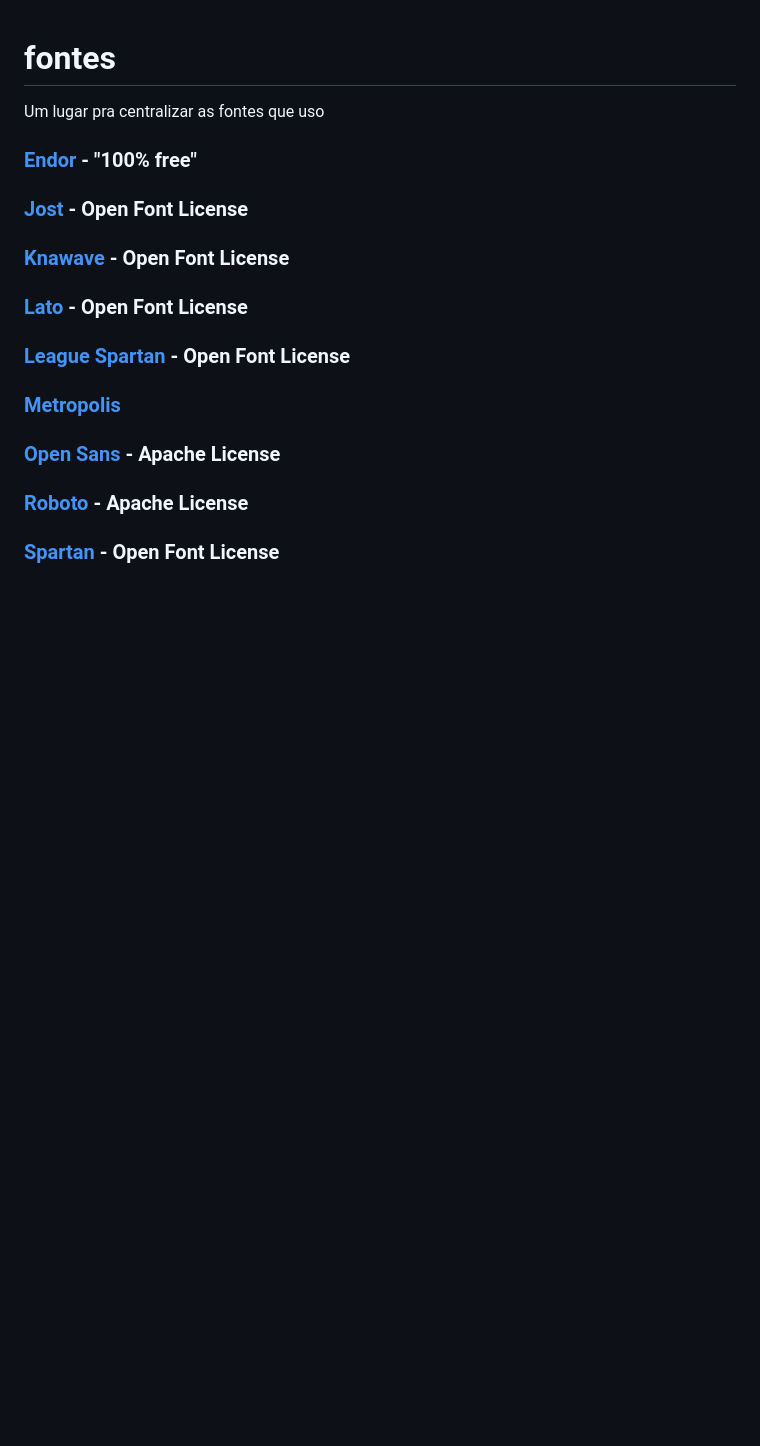
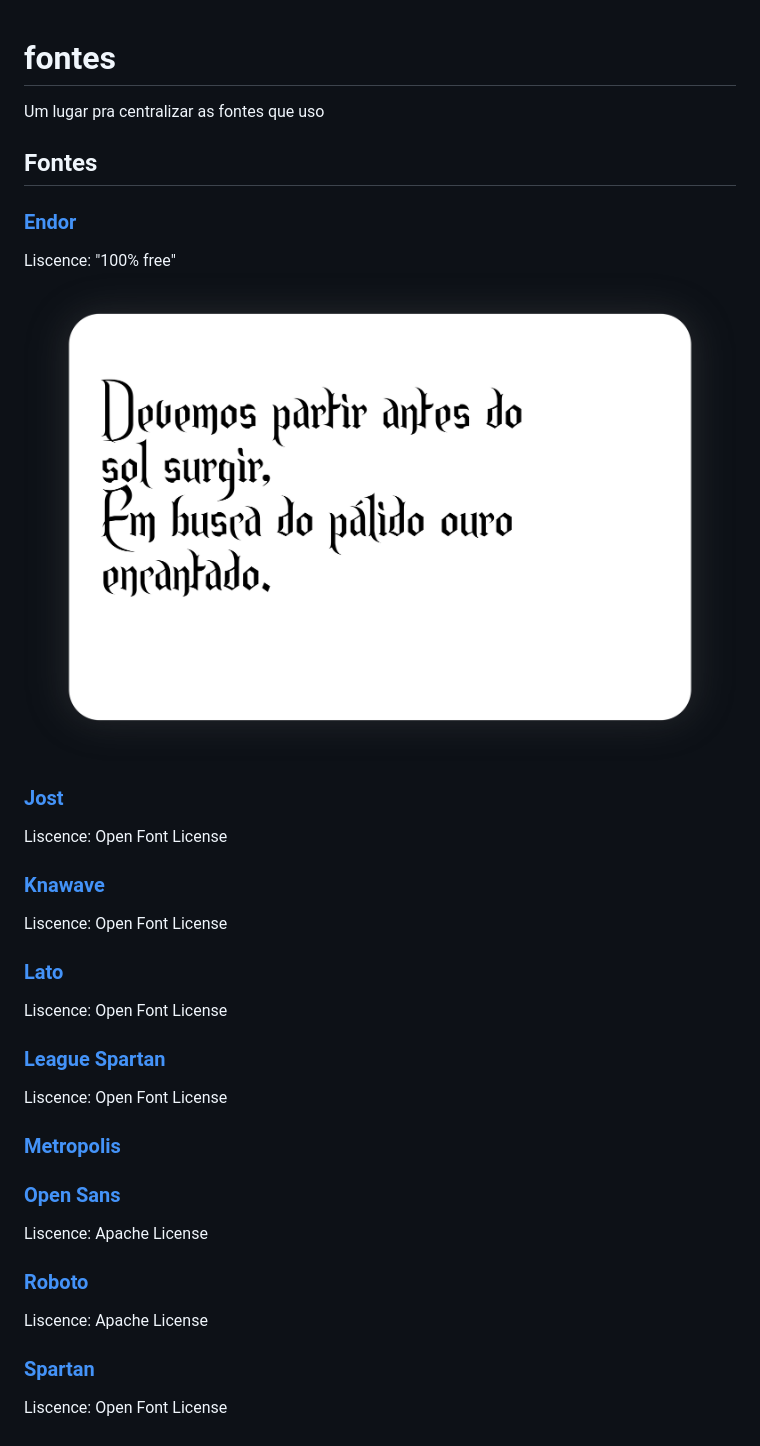
Before and after one commit to GustavoHen12/fontes, a Markdown page: README.md, the part around the change. Rendered like a GitHub page; pictures changed too: img/endor.png (added); blank space fills up the shorter version.

Commit message:
preview endor

```diff
--- a/README.md
+++ b/README.md
@@ -1,20 +1,40 @@
 # fontes
+
 Um lugar pra centralizar as fontes que uso
 
-### [Endor](https://www.dafont.com/endor.font) - "100% free"
+## Fontes
 
-### [Jost](https://fonts.google.com/specimen/Jost) - Open Font License
+### [Endor](https://www.dafont.com/endor.font)
 
-### [Knawave](https://github.com/theleagueof/knewave) - Open Font License
+Liscence: "100% free"
+![Endor Preview](img/endor.png)
 
-### [Lato](https://fonts.google.com/specimen/Lato?query=La) - Open Font License
+### [Jost](https://fonts.google.com/specimen/Jost)
 
-### [League Spartan](https://github.com/theleagueof/league-spartan) - Open Font License
+Liscence: Open Font License
+
+### [Knawave](https://github.com/theleagueof/knewave)
+
+Liscence: Open Font License
+
+### [Lato](https://fonts.google.com/specimen/Lato?query=La)
+
+Liscence: Open Font License
+
+### [League Spartan](https://github.com/theleagueof/league-spartan)
+
+Liscence: Open Font License
 
 ### [Metropolis](https://github.com/chrismsimpson/Metropolis)
 
-### [Open Sans](https://fonts.google.com/specimen/Open+Sans?query=Open) - Apache License
+### [Open Sans](https://fonts.google.com/specimen/Open+Sans?query=Open)
 
-### [Roboto](https://fonts.google.com/specimen/Roboto?query=Roboto) - Apache License
+Liscence: Apache License
 
-### [Spartan](https://fonts.google.com/specimen/Spartan?query=Spa) - Open Font License
+### [Roboto](https://fonts.google.com/specimen/Roboto?query=Roboto)
+
+Liscence: Apache License
+
+### [Spartan](https://fonts.google.com/specimen/Spartan?query=Spa)
+
+Liscence: Open Font License
```
